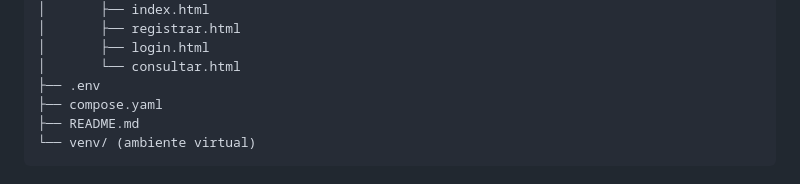
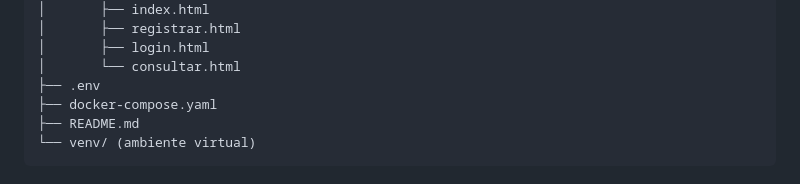
Before and after one commit to sergioctf/projeto_cloud, a Markdown page: README.md, the part around the change printed below. Drawn GitHub-style.

````diff
--- a/README.md
+++ b/README.md
@@ -129,7 +129,7 @@ projeto_cloud/
 │       ├── login.html
 │       └── consultar.html
 ├── .env
-├── compose.yaml
+├── docker-compose.yaml
 ├── README.md
 └── venv/ (ambiente virtual)
 ```
````
Also changed, not shown: other parts of README.md (+1 -1 lines).
